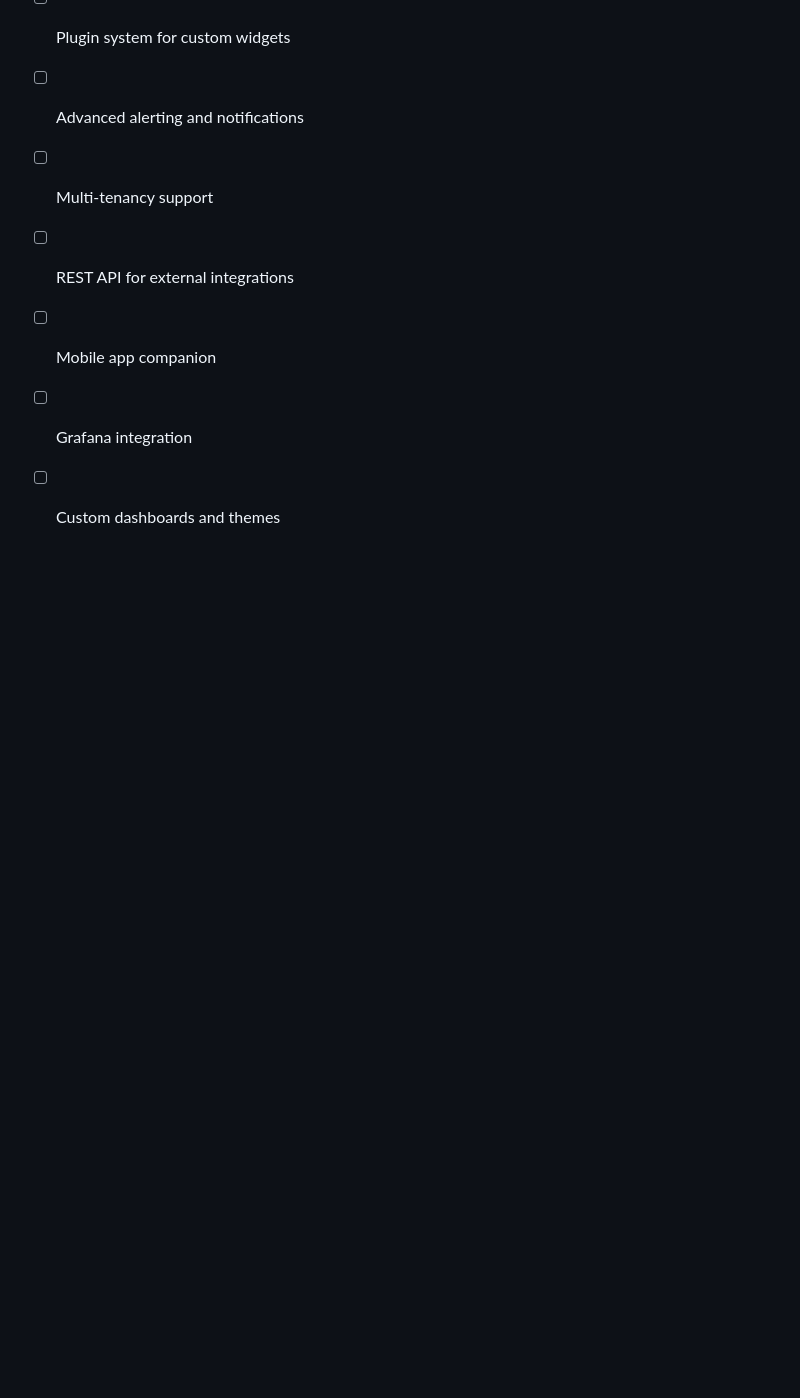
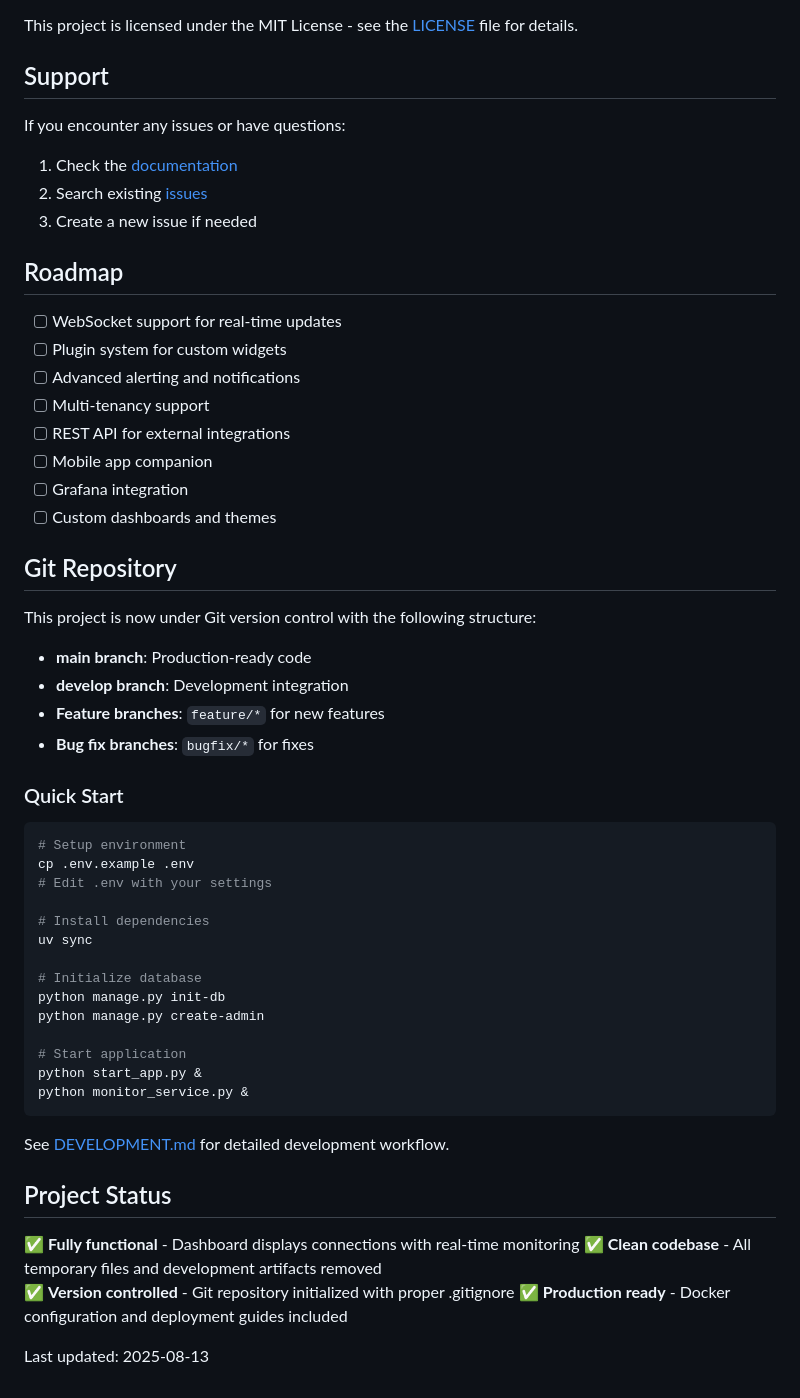
Before and after one commit to ppmatrix/uplite, a Markdown page: README.md, the part around the change. GitHub-like rendering; blank space fills up the shorter version.

````diff
--- a/README.md
+++ b/README.md
@@ -244,3 +244,42 @@ If you encounter any issues or have questions:
 - [ ] Mobile app companion
 - [ ] Grafana integration
 - [ ] Custom dashboards and themes
+
+## Git Repository
+
+This project is now under Git version control with the following structure:
+
+- **main branch**: Production-ready code
+- **develop branch**: Development integration
+- **Feature branches**: `feature/*` for new features
+- **Bug fix branches**: `bugfix/*` for fixes
+
+### Quick Start
+
+```bash
+# Setup environment
+cp .env.example .env
+# Edit .env with your settings
+
+# Install dependencies
+uv sync
+
+# Initialize database
+python manage.py init-db
+python manage.py create-admin
+
+# Start application
+python start_app.py &
+python monitor_service.py &
+```
+
+See [DEVELOPMENT.md](DEVELOPMENT.md) for detailed development workflow.
+
+## Project Status
+
+✅ **Fully functional** - Dashboard displays connections with real-time monitoring
+✅ **Clean codebase** - All temporary files and development artifacts removed
+✅ **Version controlled** - Git repository initialized with proper .gitignore
+✅ **Production ready** - Docker configuration and deployment guides included
+
+Last updated: 2025-08-13
````
Also changed, not shown: DEVELOPMENT.md (added, +179 -0 lines).
